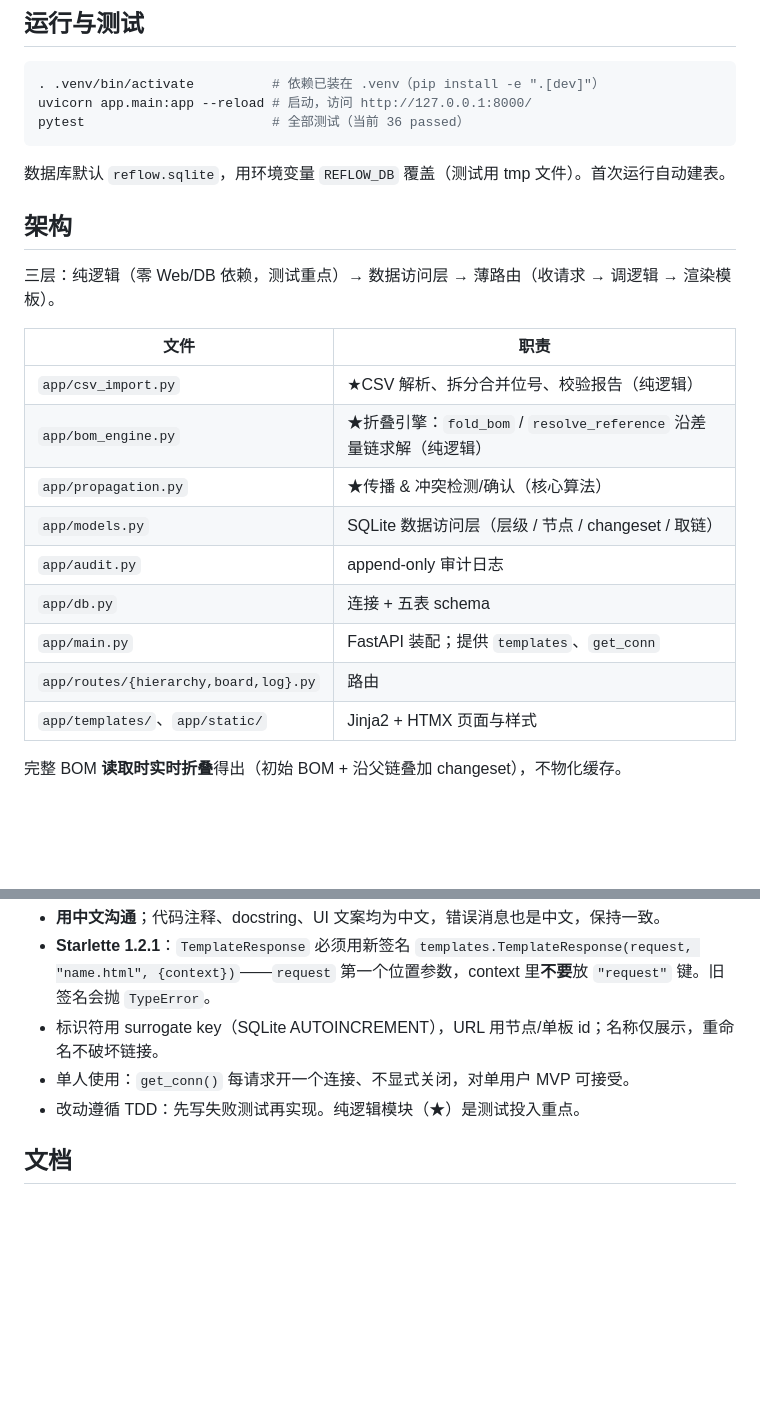
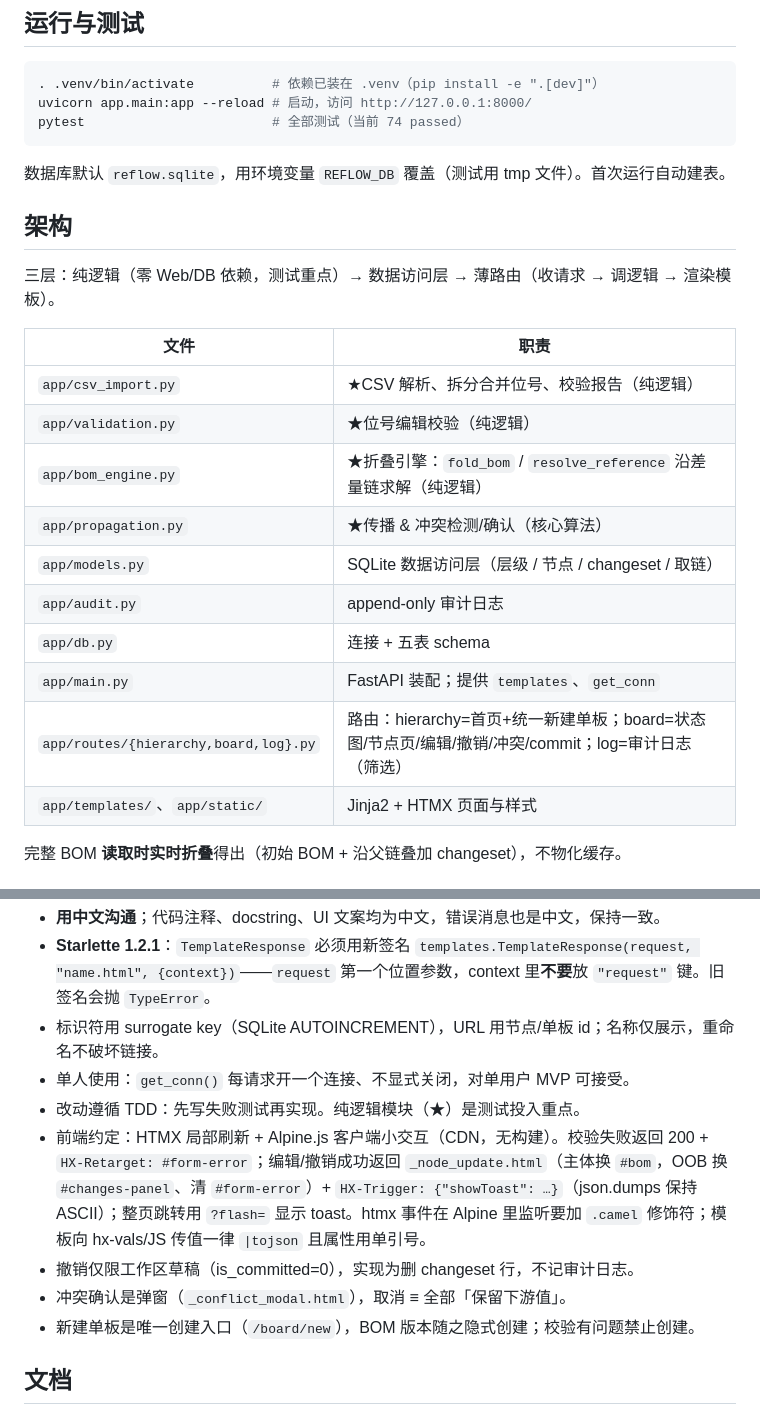
Before and after one commit to aixia715/reflow, a Markdown page: CLAUDE.md, 2 parts joined by grey strips. Rendered like a GitHub page; blank space fills up the shorter version.

Commit message:
docs: CLAUDE.md 更新路由职责、前端约定与测试数

````diff
--- a/CLAUDE.md
+++ b/CLAUDE.md
@@ -7,7 +7,7 @@ Reflow —— 单人使用的单板 BOM 状态管理工具。像 git 一样对
 ```bash
 . .venv/bin/activate          # 依赖已装在 .venv（pip install -e ".[dev]"）
 uvicorn app.main:app --reload # 启动，访问 http://127.0.0.1:8000/
-pytest                        # 全部测试（当前 36 passed）
+pytest                        # 全部测试（当前 74 passed）
 ```
 
 数据库默认 `reflow.sqlite`，用环境变量 `REFLOW_DB` 覆盖（测试用 tmp 文件）。首次运行自动建表。
@@ -19,13 +19,14 @@ pytest                        # 全部测试（当前 36 passed）
 | 文件 | 职责 |
 |---|---|
 | `app/csv_import.py` | ★CSV 解析、拆分合并位号、校验报告（纯逻辑） |
+| `app/validation.py` | ★位号编辑校验（纯逻辑） |
 | `app/bom_engine.py` | ★折叠引擎：`fold_bom` / `resolve_reference` 沿差量链求解（纯逻辑） |
 | `app/propagation.py` | ★传播 & 冲突检测/确认（核心算法） |
 | `app/models.py` | SQLite 数据访问层（层级 / 节点 / changeset / 取链） |
 | `app/audit.py` | append-only 审计日志 |
 | `app/db.py` | 连接 + 五表 schema |
 | `app/main.py` | FastAPI 装配；提供 `templates`、`get_conn` |
-| `app/routes/{hierarchy,board,log}.py` | 路由 |
+| `app/routes/{hierarchy,board,log}.py` | 路由：hierarchy=首页+统一新建单板；board=状态图/节点页/编辑/撤销/冲突/commit；log=审计日志（筛选） |
 | `app/templates/`、`app/static/` | Jinja2 + HTMX 页面与样式 |
 
 完整 BOM **读取时实时折叠**得出（初始 BOM + 沿父链叠加 changeset），不物化缓存。
@@ -52,6 +53,10 @@ pytest                        # 全部测试（当前 36 passed）
 - 标识符用 surrogate key（SQLite AUTOINCREMENT），URL 用节点/单板 id；名称仅展示，重命名不破坏链接。
 - 单人使用：`get_conn()` 每请求开一个连接、不显式关闭，对单用户 MVP 可接受。
 - 改动遵循 TDD：先写失败测试再实现。纯逻辑模块（★）是测试投入重点。
+- 前端约定：HTMX 局部刷新 + Alpine.js 客户端小交互（CDN，无构建）。校验失败返回 200 + `HX-Retarget: #form-error`；编辑/撤销成功返回 `_node_update.html`（主体换 `#bom`，OOB 换 `#changes-panel`、清 `#form-error`）+ `HX-Trigger: {"showToast": …}`（json.dumps 保持 ASCII）；整页跳转用 `?flash=` 显示 toast。htmx 事件在 Alpine 里监听要加 `.camel` 修饰符；模板向 hx-vals/JS 传值一律 `|tojson` 且属性用单引号。
+- 撤销仅限工作区草稿（is_committed=0），实现为删 changeset 行，不记审计日志。
+- 冲突确认是弹窗（`_conflict_modal.html`），取消 ≡ 全部「保留下游值」。
+- 新建单板是唯一创建入口（`/board/new`），BOM 版本随之隐式创建；校验有问题禁止创建。
 
 ## 文档
 
````
